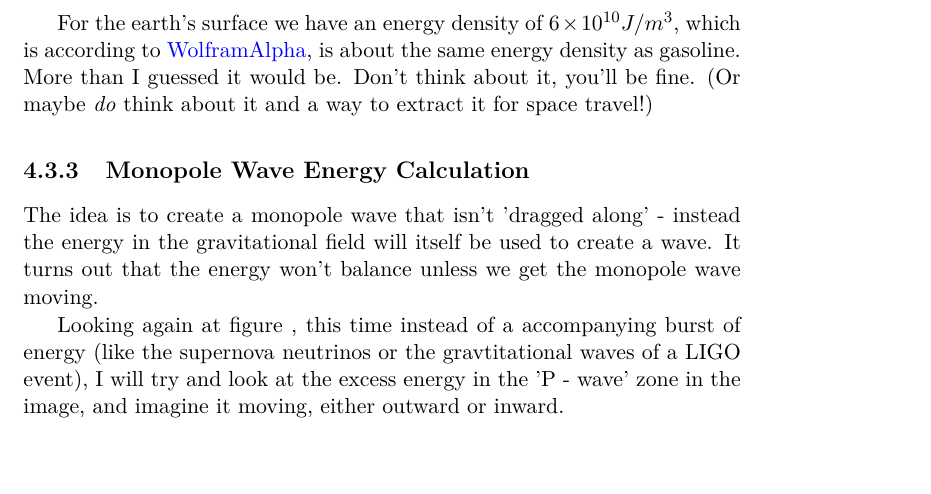
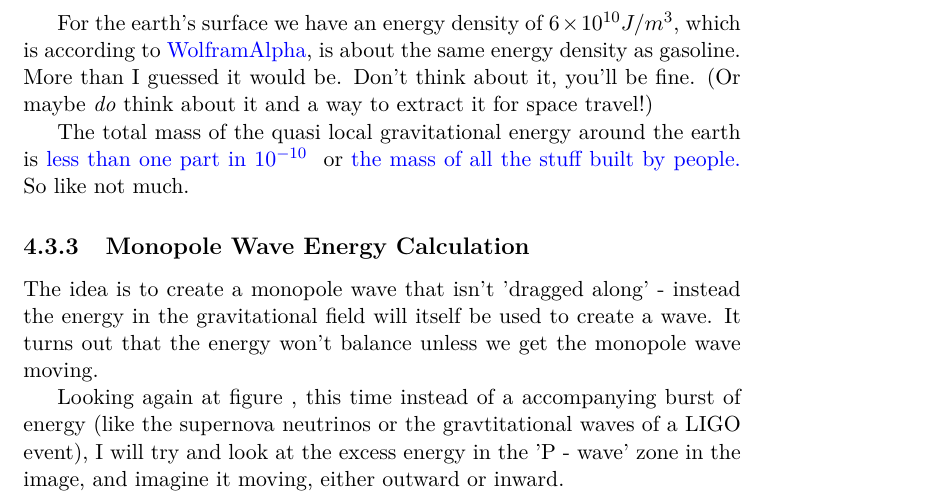
Before and after one commit to tomandersen/rzero, a LaTeX thesis (rzero.tex, which reads chapters/monopoleGravitationalWavesChapter.tex): part of page 32 of 53, cut so that both start at the same text. Compiled offline with pdfLaTeX.

Commit message:
a few comments

```diff
--- a/chapters/monopoleGravitationalWavesChapter.tex
+++ b/chapters/monopoleGravitationalWavesChapter.tex
@@ -46,6 +46,8 @@ To get a feel for these energy densities, consider this. The Lynden-Bell and Kat
 
 For the earth's surface we have an energy density of $\num{6e10} J/m^3$, which is according to \href{https://www.wolframalpha.com/input?i=G*%28mass+of+earth%29%5E2%2F%28%288*pi%29%286300km%29%5E4%29+in+J%2Fm%5E3}{WolframAlpha}, is about the same energy density as gasoline. More than I guessed it would be. Don't think about it, you'll be fine. (Or maybe \textit{do} think about it and a way to extract it for space travel!)
 
+
+The total mass of the quasi local gravitational energy around the earth is  \href{https://www.wolframalpha.com/input?i=%28G*%28mass+of+earth%29%5E2%2F%28c%5E2%2812000km%29%29%29%2F%28mass+of+earth%29}{less than one part in $10^{-10}$ } or \href{https://www.wolframalpha.com/input?i=G*%28mass+of+earth%29%5E2%2F%28c%5E2%2812000km%29%29}{the mass of all the stuff built by people.} So like not much.
 
 \subsection{Monopole Wave Energy Calculation }
 The idea is to create a monopole wave that isn't 'dragged along' - instead the energy in the gravitational field will itself be used to create a wave. It turns out that the energy won't balance unless we get the monopole wave moving.
```
